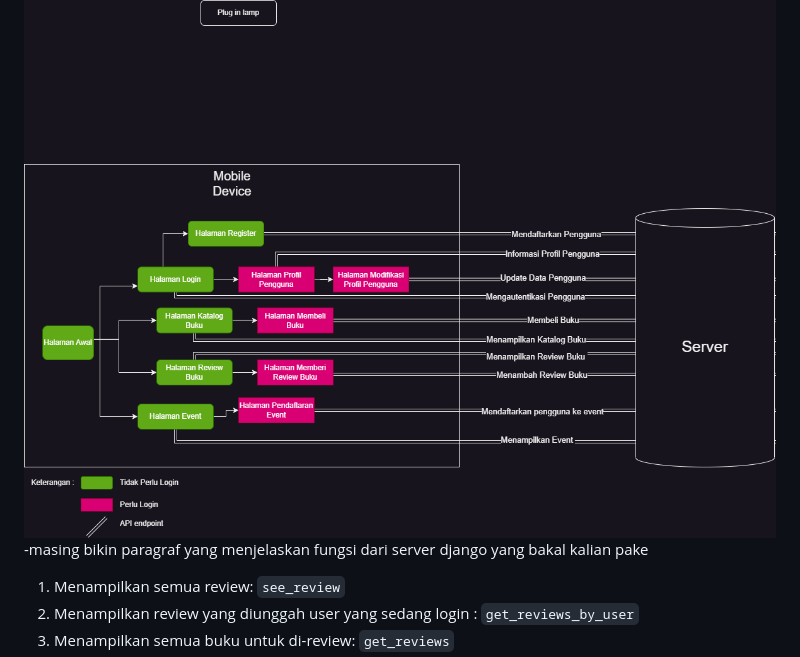
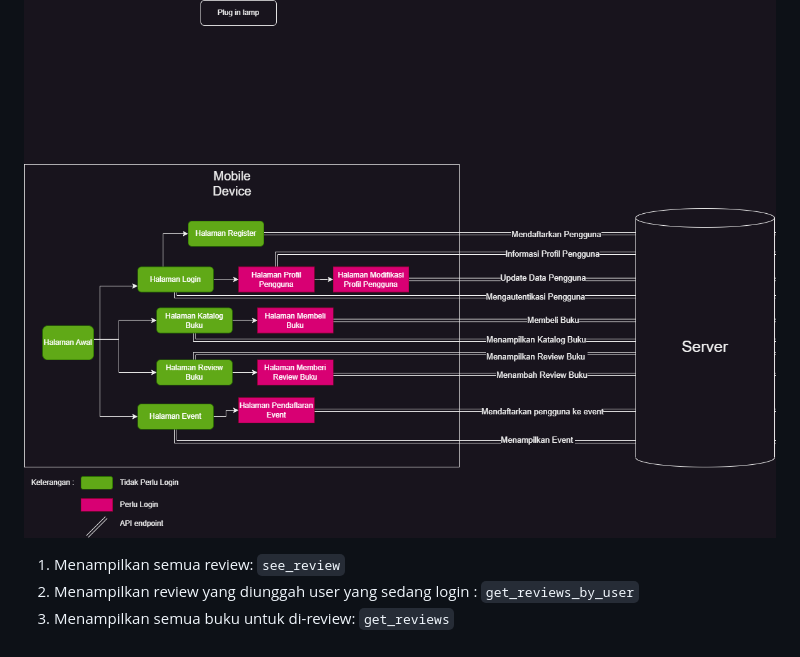
Before and after one commit to booka-id/booka-mobile, a Markdown page: README.md, the part around the change. Drawn GitHub-style.

```diff
--- a/README.md
+++ b/README.md
@@ -78,7 +78,6 @@ Dengan Booka, kami ingin mengubah pengalaman membaca Anda menjadi lebih dari sek
 
 Flowchart
 ![Alt text](diagram.png)
--masing bikin paragraf yang menjelaskan fungsi dari server django yang bakal kalian pake
 
 1. Menampilkan semua review: `see_review`
 2. Menampilkan review yang diunggah user yang sedang login : `get_reviews_by_user`
```
